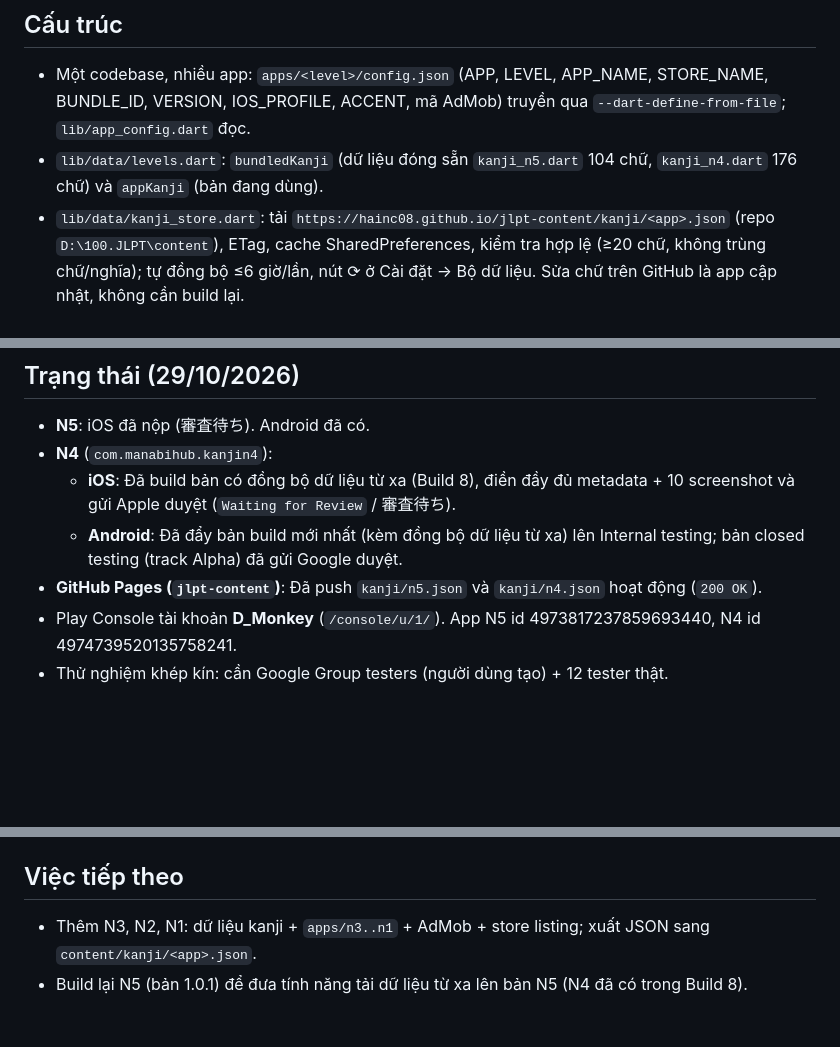
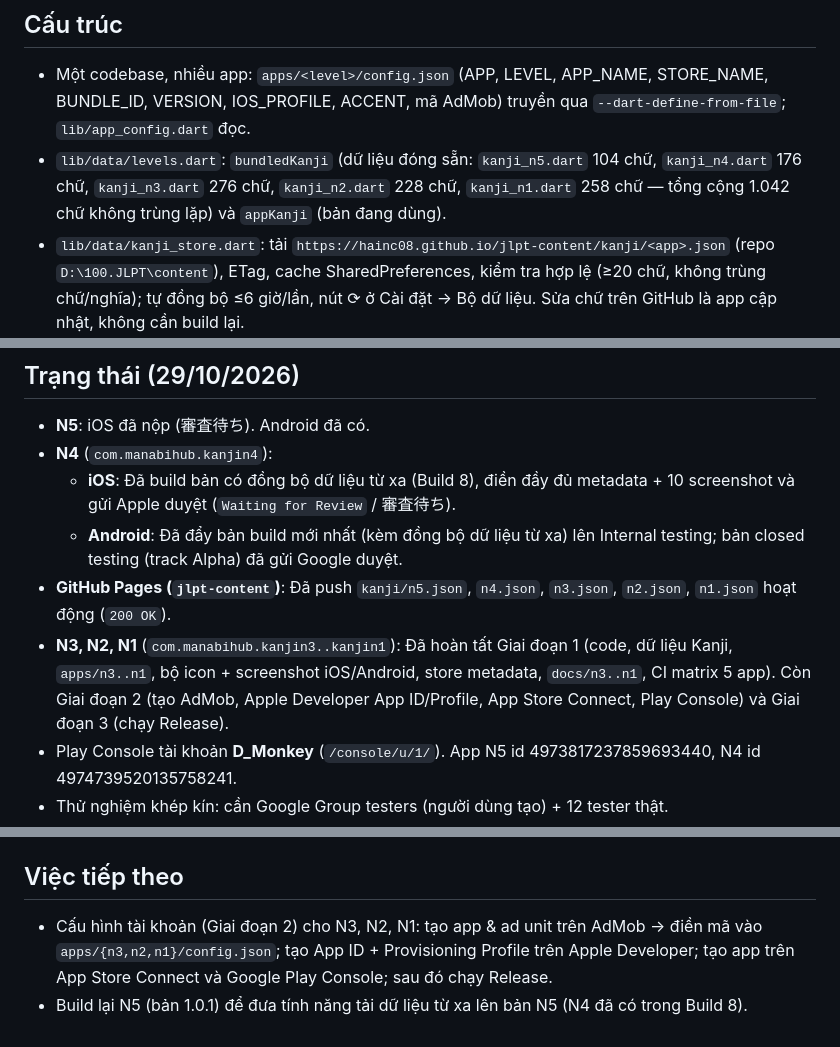
Before and after one commit to hainc08/jlptkanjin5, a Markdown page: AGENTS.md, 3 parts joined by grey strips. Drawn GitHub-style; blank space fills up the shorter version.

Commit message:
Cập nhật AGENTS.md: hoàn tất Giai đoạn 1 cho N3, N2, N1

```diff
--- a/AGENTS.md
+++ b/AGENTS.md
@@ -9,7 +9,7 @@
 
 ## Cấu trúc
 - Một codebase, nhiều app: `apps/<level>/config.json` (APP, LEVEL, APP_NAME, STORE_NAME, BUNDLE_ID, VERSION, IOS_PROFILE, ACCENT, mã AdMob) truyền qua `--dart-define-from-file`; `lib/app_config.dart` đọc.
-- `lib/data/levels.dart`: `bundledKanji` (dữ liệu đóng sẵn `kanji_n5.dart` 104 chữ, `kanji_n4.dart` 176 chữ) và `appKanji` (bản đang dùng).
+- `lib/data/levels.dart`: `bundledKanji` (dữ liệu đóng sẵn: `kanji_n5.dart` 104 chữ, `kanji_n4.dart` 176 chữ, `kanji_n3.dart` 276 chữ, `kanji_n2.dart` 228 chữ, `kanji_n1.dart` 258 chữ — tổng cộng 1.042 chữ không trùng lặp) và `appKanji` (bản đang dùng).
 - `lib/data/kanji_store.dart`: tải `https://hainc08.github.io/jlpt-content/kanji/<app>.json` (repo `D:\100.JLPT\content`), ETag, cache SharedPreferences, kiểm tra hợp lệ (≥20 chữ, không trùng chữ/nghĩa); tự đồng bộ ≤6 giờ/lần, nút ⟳ ở Cài đặt → Bộ dữ liệu. Sửa chữ trên GitHub là app cập nhật, không cần build lại.
 - `tools/export_kanji_json.py ../../content/kanji` xuất .dart → JSON.
 - `tools/configure_native.py <app>` đặt tên/bundle/icon native; `tools/check_metadata.py`, `app_info.py`, `write_export_options.py`.
@@ -21,7 +21,8 @@
 - **N4** (`com.manabihub.kanjin4`):
   - **iOS**: Đã build bản có đồng bộ dữ liệu từ xa (Build 8), điền đầy đủ metadata + 10 screenshot và gửi Apple duyệt (`Waiting for Review` / 審査待ち).
   - **Android**: Đã đẩy bản build mới nhất (kèm đồng bộ dữ liệu từ xa) lên Internal testing; bản closed testing (track Alpha) đã gửi Google duyệt.
-- **GitHub Pages (`jlpt-content`)**: Đã push `kanji/n5.json` và `kanji/n4.json` hoạt động (`200 OK`).
+- **GitHub Pages (`jlpt-content`)**: Đã push `kanji/n5.json`, `n4.json`, `n3.json`, `n2.json`, `n1.json` hoạt động (`200 OK`).
+- **N3, N2, N1** (`com.manabihub.kanjin3..kanjin1`): Đã hoàn tất Giai đoạn 1 (code, dữ liệu Kanji, `apps/n3..n1`, bộ icon + screenshot iOS/Android, store metadata, `docs/n3..n1`, CI matrix 5 app). Còn Giai đoạn 2 (tạo AdMob, Apple Developer App ID/Profile, App Store Connect, Play Console) và Giai đoạn 3 (chạy Release).
 - Play Console tài khoản **D_Monkey** (`/console/u/1/`). App N5 id 4973817237859693440, N4 id 4974739520135758241.
 - Thử nghiệm khép kín: cần Google Group testers (người dùng tạo) + 12 tester thật.
 - Working tree có thay đổi android/ cục bộ chưa commit (do configure_native) — đừng reset.
@@ -32,5 +33,5 @@
 - Claude chưa có quyền push GitHub (chưa cài Claude GitHub App) → commit cục bộ, người dùng tự `git push`.
 
 ## Việc tiếp theo
-- Thêm N3, N2, N1: dữ liệu kanji + `apps/n3..n1` + AdMob + store listing; xuất JSON sang `content/kanji/<app>.json`.
+- Cấu hình tài khoản (Giai đoạn 2) cho N3, N2, N1: tạo app & ad unit trên AdMob → điền mã vào `apps/{n3,n2,n1}/config.json`; tạo App ID + Provisioning Profile trên Apple Developer; tạo app trên App Store Connect và Google Play Console; sau đó chạy Release.
 - Build lại N5 (bản 1.0.1) để đưa tính năng tải dữ liệu từ xa lên bản N5 (N4 đã có trong Build 8).
```
